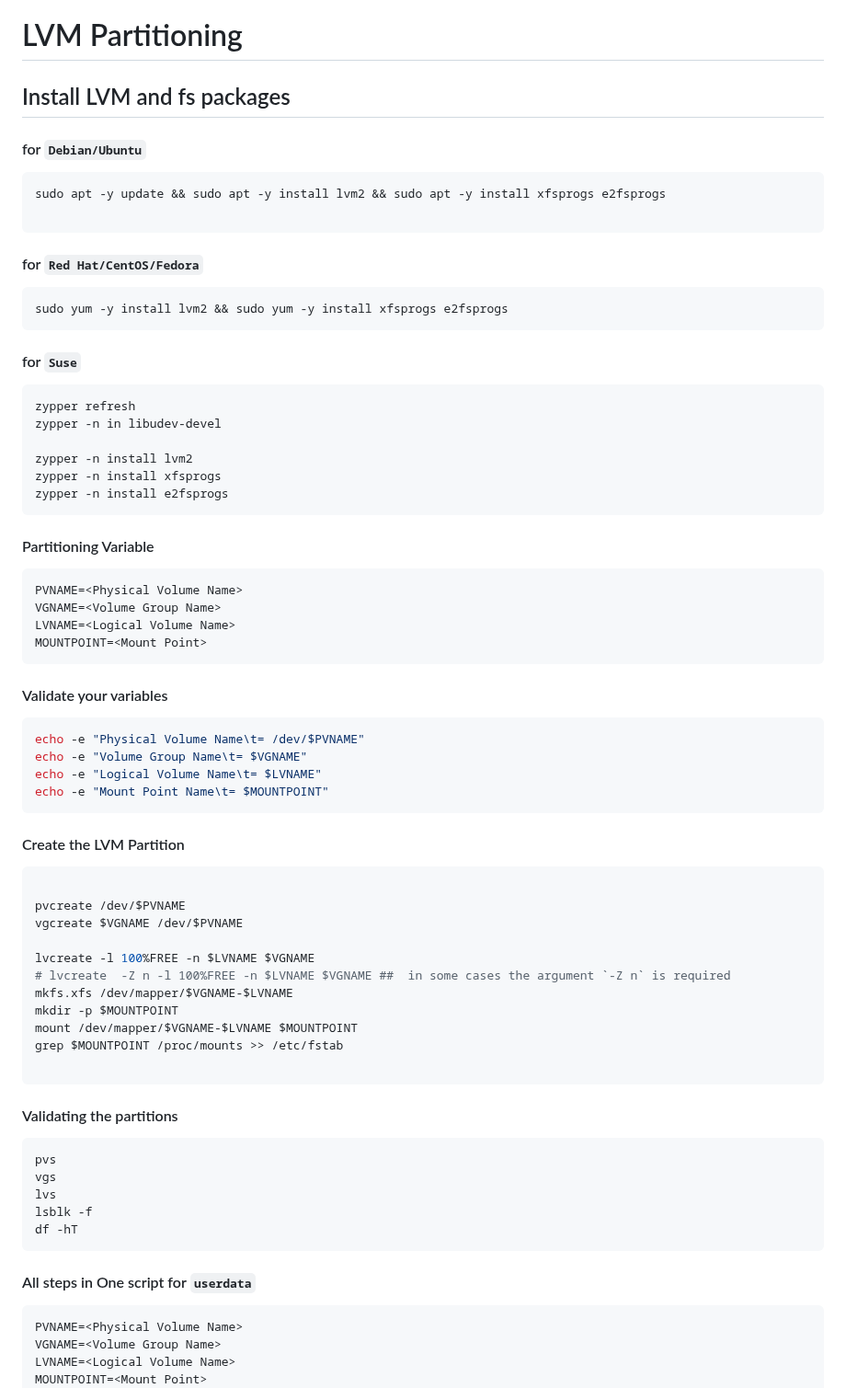
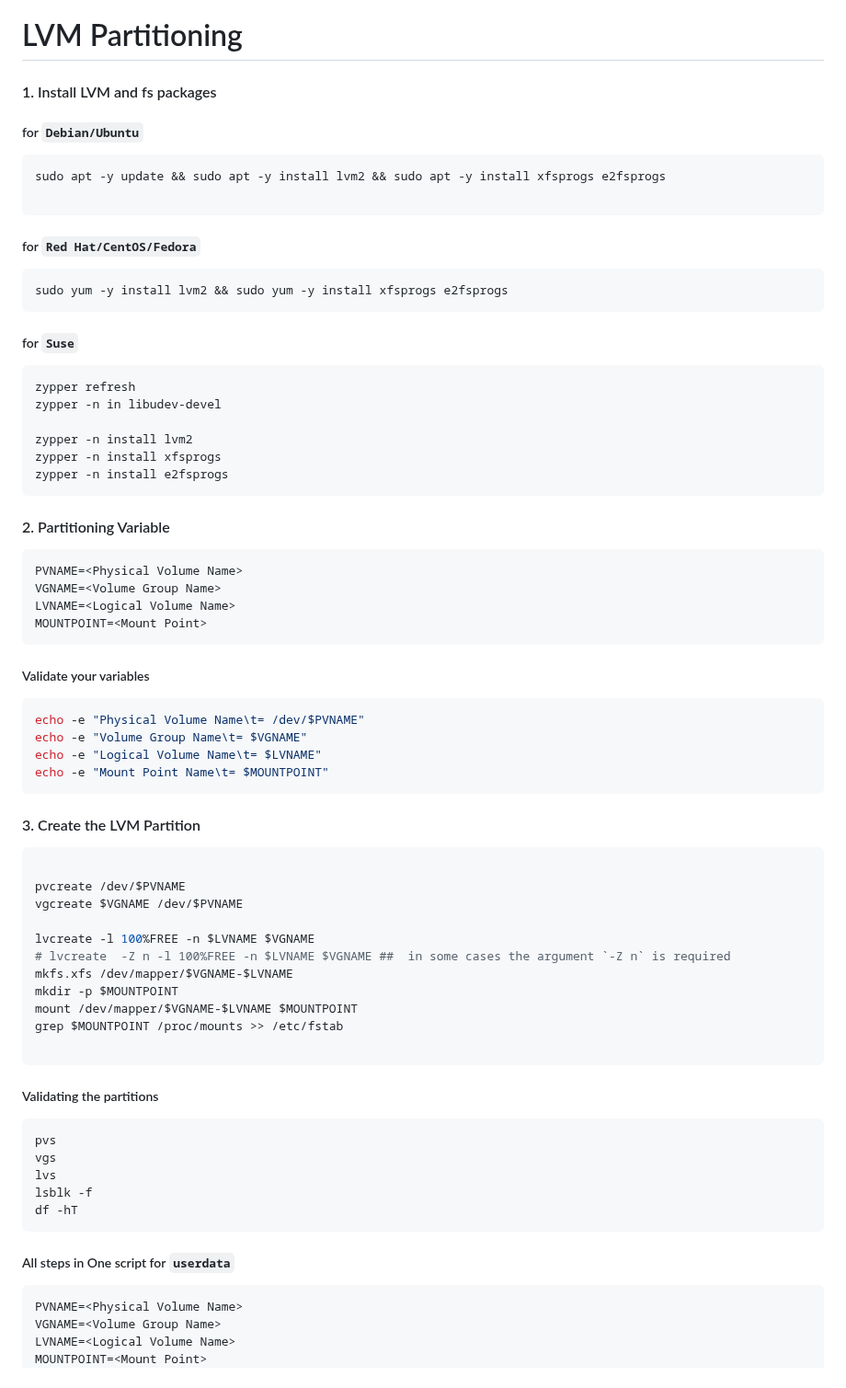
Before and after one commit to abdulrahmansamy/System-Engineering, a Markdown page: 01- LINUX/09-LVM_Partition.md, the part around the change. Shown at 92% size. Rendered like a GitHub page.

Commit message:
update LVM Partitioning

````diff
--- a/01- LINUX/09-LVM_Partition.md
+++ b/01- LINUX/09-LVM_Partition.md
@@ -1,18 +1,18 @@
 # LVM Partitioning
 
-## Install LVM and fs packages
+#### 1. Install LVM and fs packages
 
-#### for `Debian/Ubuntu`
+##### for `Debian/Ubuntu`
 ```bash
 sudo apt -y update && sudo apt -y install lvm2 && sudo apt -y install xfsprogs e2fsprogs
 
 ```
-#### for `Red Hat/CentOS/Fedora`
+##### for `Red Hat/CentOS/Fedora`
 ```bash
 sudo yum -y install lvm2 && sudo yum -y install xfsprogs e2fsprogs
 ```
 
-#### for `Suse`
+##### for `Suse`
 ```
 zypper refresh
 zypper -n in libudev-devel
@@ -39,7 +39,7 @@ LVNAME=
 MOUNTPOINT=
 ``` -->
 
-#### Partitioning Variable
+#### 2. Partitioning Variable
 ```bash
 PVNAME=<Physical Volume Name>
 VGNAME=<Volume Group Name>
@@ -47,7 +47,7 @@ LVNAME=<Logical Volume Name>
 MOUNTPOINT=<Mount Point>
 ```
 
-#### Validate your variables
+##### Validate your variables
 
 ```bash
 echo -e "Physical Volume Name\t= /dev/$PVNAME"
@@ -56,7 +56,7 @@ echo -e "Logical Volume Name\t= $LVNAME"
 echo -e "Mount Point Name\t= $MOUNTPOINT"
 ```
 
-#### Create the LVM Partition
+#### 3. Create the LVM Partition
 ```bash
 
 pvcreate /dev/$PVNAME
@@ -70,7 +70,7 @@ mount /dev/mapper/$VGNAME-$LVNAME $MOUNTPOINT
 grep $MOUNTPOINT /proc/mounts >> /etc/fstab
 
 ```
-#### Validating the partitions
+##### Validating the partitions
 
 ```bash
 pvs
@@ -80,7 +80,7 @@ lsblk -f
 df -hT
 ```
 
-#### All steps in One script for `userdata`
+##### All steps in One script for `userdata`
 
 ```bash
 PVNAME=<Physical Volume Name>
````
